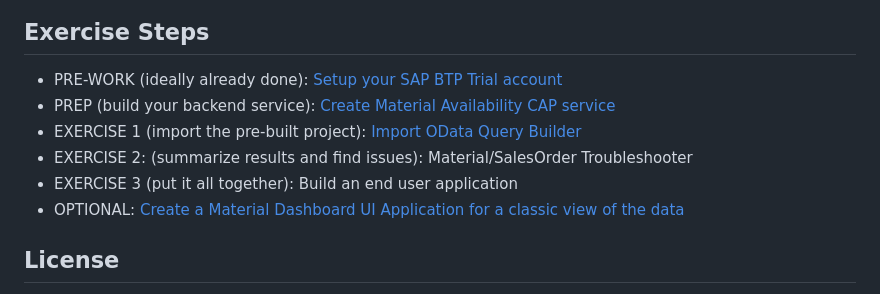
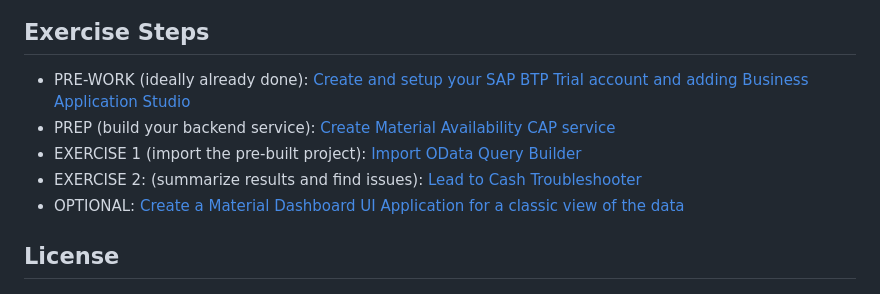
Before and after one commit to SAP-samples/btp-extension-s4-material-availability, a Markdown page: README.md, the part around the change. GitHub-like rendering.

```diff
--- a/README.md
+++ b/README.md
@@ -19,11 +19,10 @@ For creating a simple user interface and the process logic for our Material Avai
 ![Microsoft Azure OpenAI Reference Architecture for SAP BTP](./AzureOpenAI_ReferenceArchitecture.png)
 
 ## Exercise Steps
-- PRE-WORK (ideally already done): [Setup your SAP BTP Trial account](https://developers.sap.com/tutorials/appstudio-onboarding.html)
+- PRE-WORK (ideally already done): [Create and setup your SAP BTP Trial account and adding Business Application Studio](https://developers.sap.com/tutorials/appstudio-onboarding.html)
 - PREP (build your backend service): [Create Material Availability CAP service](https://github.com/SAP-samples/btp-extension-s4-material-availability/blob/main/tutorials/3-basic/1-create-service/README.md)
 - EXERCISE 1 (import the pre-built project): [Import OData Query Builder](./exercises/GenAI/exercise1/README.md)
-- EXERCISE 2: (summarize results and find issues): Material/SalesOrder Troubleshooter
-- EXERCISE 3 (put it all together): Build an end user application
+- EXERCISE 2: (summarize results and find issues): [Lead to Cash Troubleshooter](./exercises/GenAI/exercise2/README.md)
 - OPTIONAL: [Create a Material Dashboard UI Application for a classic view of the data](https://github.com/SAP-samples/btp-extension-s4-material-availability/blob/main/tutorials/3-basic/2-create-ui-application/README.md)
 
 ## License
```
